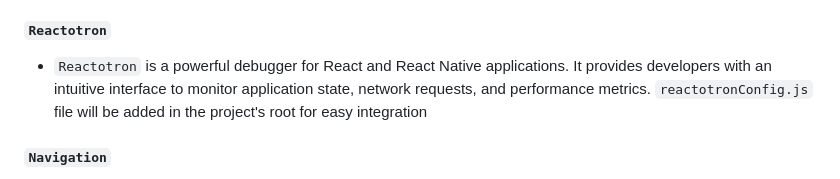
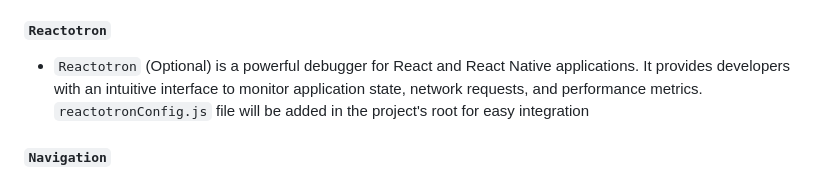
Before and after one commit to MentorMate/rn-bootstrap, a Markdown page: README.md, the part around the change. GitHub-like rendering.

Commit message:
chore: reactotron readme

```diff
--- a/README.md
+++ b/README.md
@@ -126,7 +126,7 @@ In case you want to add react-navigation example code in the project:
 
 #### `Reactotron`
 
-- `Reactotron` is a powerful debugger for React and React Native applications. It provides developers with an intuitive interface to monitor application state, network requests, and performance metrics.
+- `Reactotron` (Optional) is a powerful debugger for React and React Native applications. It provides developers with an intuitive interface to monitor application state, network requests, and performance metrics.
   `reactotronConfig.js` file will be added in the project's root for easy integration
 
 #### `Navigation`
```
